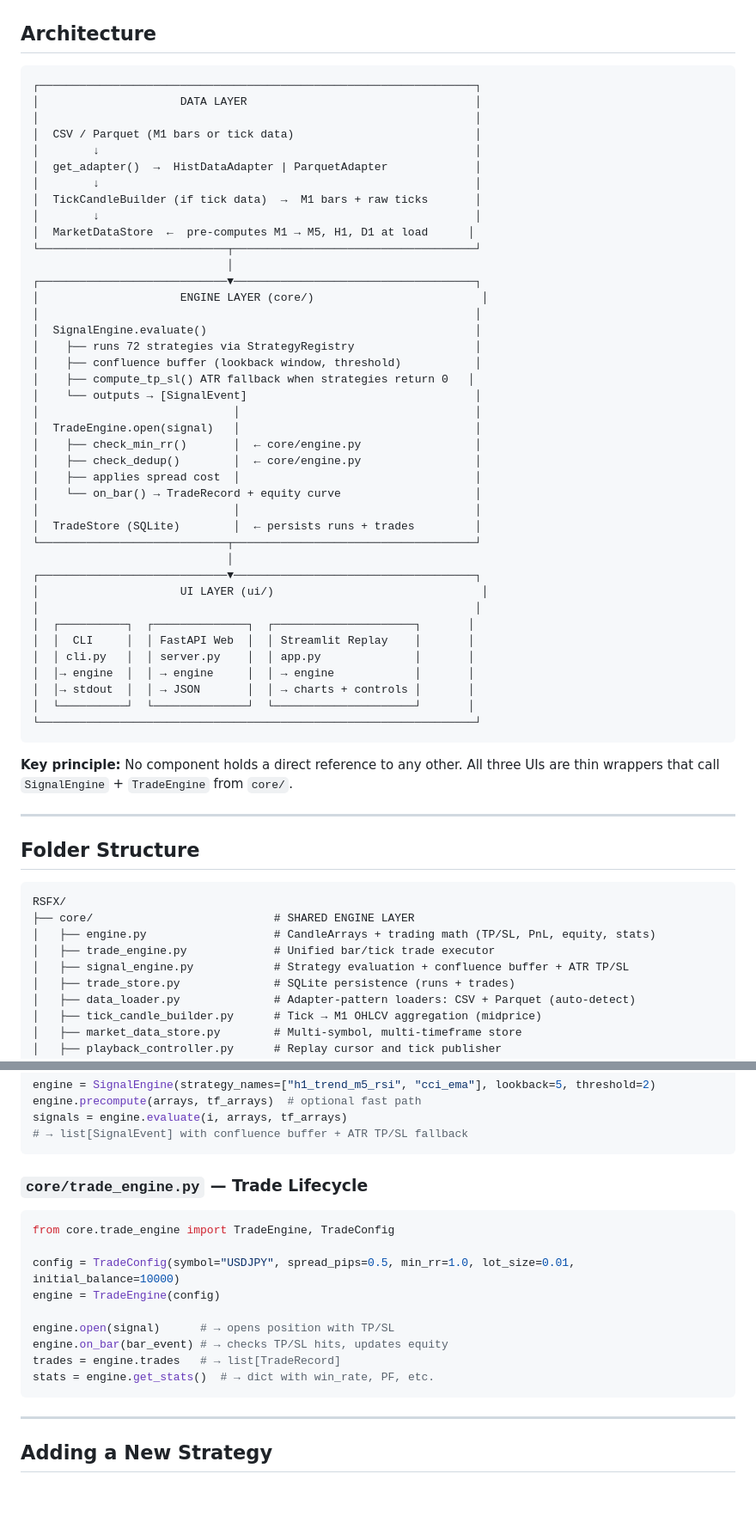
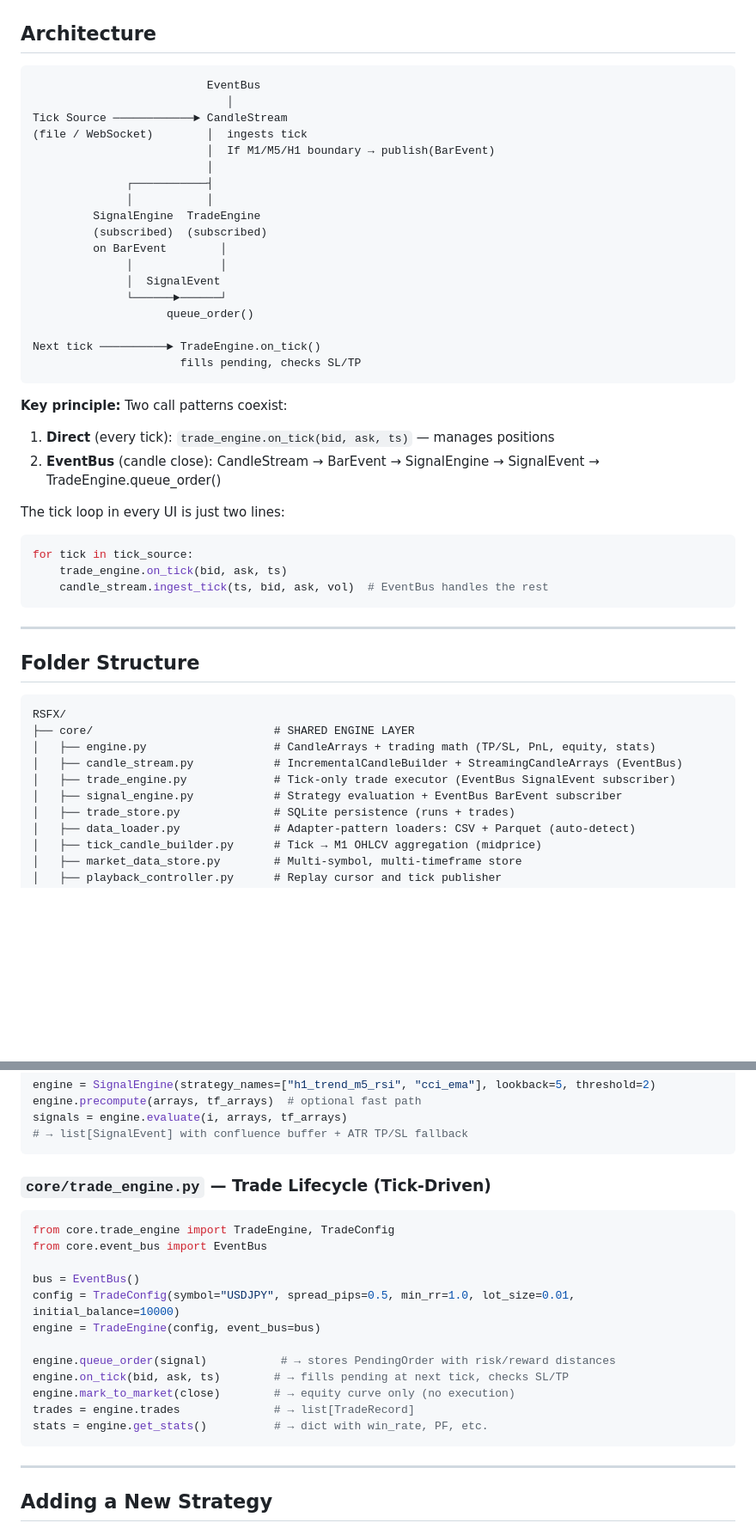
Before and after one commit to rdlmsn3/RSFX, a Markdown page: README.md, 2 parts joined by grey strips. Shown at 86% size. GitHub-like rendering; blank space fills up the shorter version.

Commit message:
docs: update README for event-driven tick architecture
- New architecture diagram: EventBus → CandleStream → SignalEngine → TradeEngine
- Folder structure: added candle_stream.py
- Core Engine API: updated TradeEngine docs (queue_order + on_tick)
- What's Done: added CandleStream, EventBus tick loop, live-ready
- What's Next: live trading mode promoted to High priority

````diff
--- a/README.md
+++ b/README.md
@@ -44,49 +44,36 @@ python3 -m backtest --help
 ## Architecture
 
 ```
-┌─────────────────────────────────────────────────────────────────┐
-│                     DATA LAYER                                  │
-│                                                                 │
-│  CSV / Parquet (M1 bars or tick data)                           │
-│        ↓                                                        │
-│  get_adapter()  →  HistDataAdapter | ParquetAdapter             │
-│        ↓                                                        │
-│  TickCandleBuilder (if tick data)  →  M1 bars + raw ticks       │
-│        ↓                                                        │
-│  MarketDataStore  ←  pre-computes M1 → M5, H1, D1 at load      │
-└────────────────────────────┬────────────────────────────────────┘
+                          EventBus
                              │
-┌────────────────────────────▼────────────────────────────────────┐
-│                     ENGINE LAYER (core/)                         │
-│                                                                 │
-│  SignalEngine.evaluate()                                        │
-│    ├── runs 72 strategies via StrategyRegistry                  │
-│    ├── confluence buffer (lookback window, threshold)           │
-│    ├── compute_tp_sl() ATR fallback when strategies return 0   │
-│    └── outputs → [SignalEvent]                                  │
-│                             │                                   │
-│  TradeEngine.open(signal)   │                                   │
-│    ├── check_min_rr()       │  ← core/engine.py                 │
-│    ├── check_dedup()        │  ← core/engine.py                 │
-│    ├── applies spread cost  │                                   │
-│    └── on_bar() → TradeRecord + equity curve                    │
-│                             │                                   │
-│  TradeStore (SQLite)        │  ← persists runs + trades         │
-└────────────────────────────┬────────────────────────────────────┘
-                             │
-┌────────────────────────────▼────────────────────────────────────┐
-│                     UI LAYER (ui/)                               │
-│                                                                 │
-│  ┌──────────┐  ┌──────────────┐  ┌─────────────────────┐       │
-│  │  CLI     │  │ FastAPI Web  │  │ Streamlit Replay    │       │
-│  │ cli.py   │  │ server.py    │  │ app.py              │       │
-│  │→ engine  │  │ → engine     │  │ → engine            │       │
-│  │→ stdout  │  │ → JSON       │  │ → charts + controls │       │
-│  └──────────┘  └──────────────┘  └─────────────────────┘       │
-└─────────────────────────────────────────────────────────────────┘
+Tick Source ────────────► CandleStream
+(file / WebSocket)        │  ingests tick
+                          │  If M1/M5/H1 boundary → publish(BarEvent)
+                          │
+              ┌───────────┤
+              │           │
+         SignalEngine  TradeEngine
+         (subscribed)  (subscribed)
+         on BarEvent        │
+              │             │
+              │  SignalEvent
+              └──────►──────┘
+                    queue_order()
+
+Next tick ──────────► TradeEngine.on_tick()
+                      fills pending, checks SL/TP
 ```
 
-**Key principle:** No component holds a direct reference to any other. All three UIs are thin wrappers that call `SignalEngine` + `TradeEngine` from `core/`.
+**Key principle:** Two call patterns coexist:
+1. **Direct** (every tick): `trade_engine.on_tick(bid, ask, ts)` — manages positions
+2. **EventBus** (candle close): CandleStream → BarEvent → SignalEngine → SignalEvent → TradeEngine.queue_order()
+
+The tick loop in every UI is just two lines:
+```python
+for tick in tick_source:
+    trade_engine.on_tick(bid, ask, ts)
+    candle_stream.ingest_tick(ts, bid, ask, vol)  # EventBus handles the rest
+```
 
 ---
 
@@ -96,8 +83,9 @@ python3 -m backtest --help
 RSFX/
 ├── core/                           # SHARED ENGINE LAYER
 │   ├── engine.py                   # CandleArrays + trading math (TP/SL, PnL, equity, stats)
-│   ├── trade_engine.py             # Unified bar/tick trade executor
-│   ├── signal_engine.py            # Strategy evaluation + confluence buffer + ATR TP/SL
+│   ├── candle_stream.py            # IncrementalCandleBuilder + StreamingCandleArrays (EventBus)
+│   ├── trade_engine.py             # Tick-only trade executor (EventBus SignalEvent subscriber)
+│   ├── signal_engine.py            # Strategy evaluation + EventBus BarEvent subscriber
 │   ├── trade_store.py              # SQLite persistence (runs + trades)
 │   ├── data_loader.py              # Adapter-pattern loaders: CSV + Parquet (auto-detect)
 │   ├── tick_candle_builder.py      # Tick → M1 OHLCV aggregation (midprice)
@@ -308,18 +296,21 @@ signals = engine.evaluate(i, arrays, tf_arrays)
 # → list[SignalEvent] with confluence buffer + ATR TP/SL fallback
 ```
 
-### `core/trade_engine.py` — Trade Lifecycle
+### `core/trade_engine.py` — Trade Lifecycle (Tick-Driven)
 
 ```python
 from core.trade_engine import TradeEngine, TradeConfig
+from core.event_bus import EventBus
 
+bus = EventBus()
 config = TradeConfig(symbol="USDJPY", spread_pips=0.5, min_rr=1.0, lot_size=0.01, initial_balance=10000)
-engine = TradeEngine(config)
+engine = TradeEngine(config, event_bus=bus)
 
-engine.open(signal)      # → opens position with TP/SL
-engine.on_bar(bar_event) # → checks TP/SL hits, updates equity
-trades = engine.trades   # → list[TradeRecord]
-stats = engine.get_stats()  # → dict with win_rate, PF, etc.
+engine.queue_order(signal)           # → stores PendingOrder with risk/reward distances
+engine.on_tick(bid, ask, ts)        # → fills pending at next tick, checks SL/TP
+engine.mark_to_market(close)        # → equity curve only (no execution)
+trades = engine.trades              # → list[TradeRecord]
+stats = engine.get_stats()          # → dict with win_rate, PF, etc.
 ```
 
 ---
````
Also changed, not shown: other parts of README.md (+8 -5 lines).
